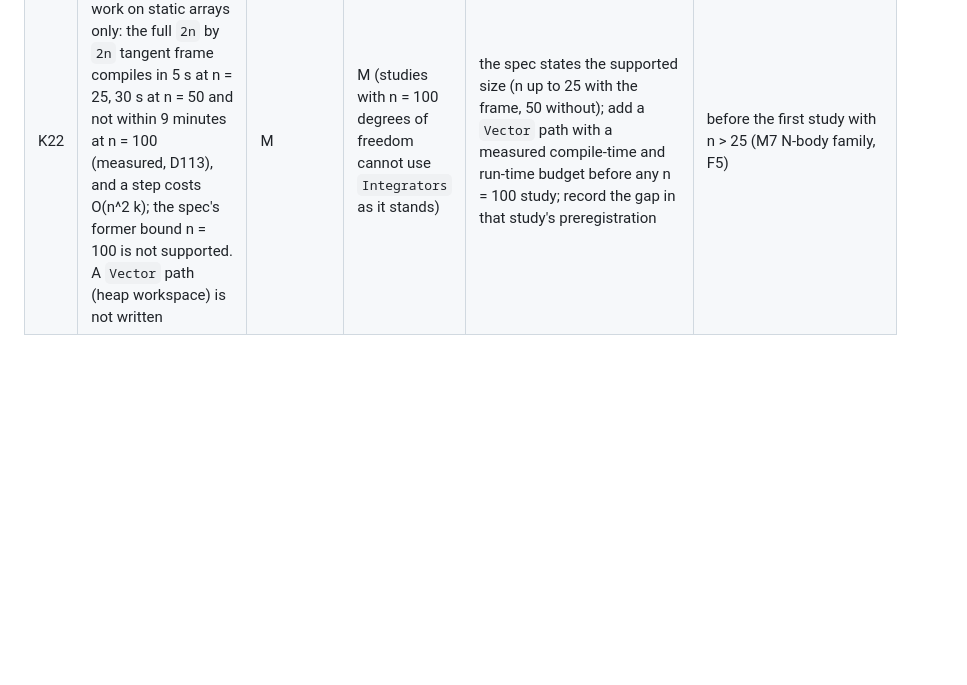
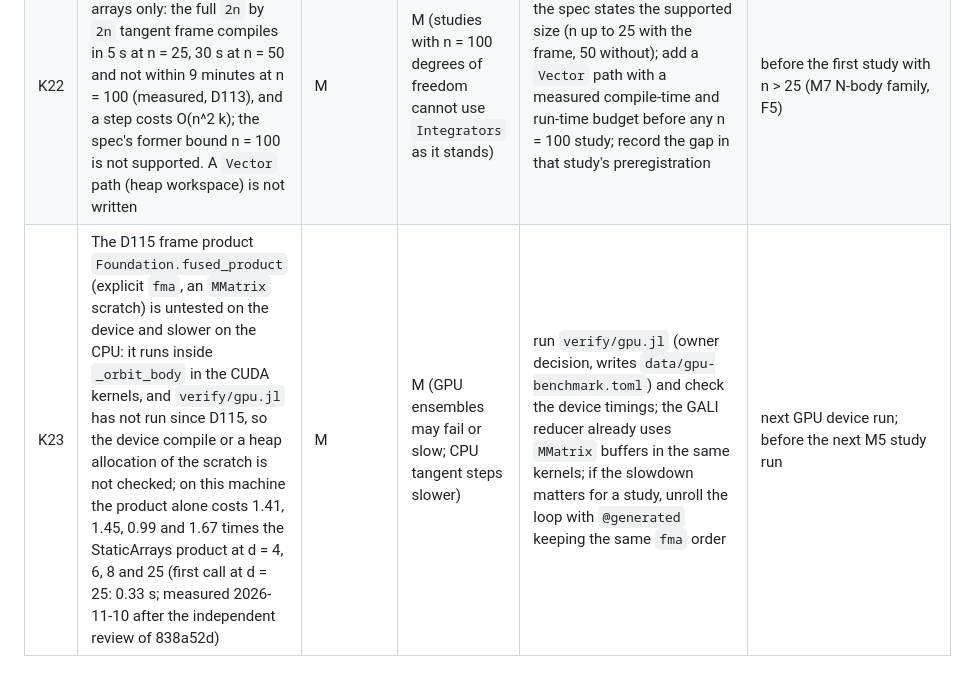
Before and after one commit to georgehadji/Chaos, a Markdown page: _config/risks.md, the part around the change. Drawn GitHub-style; blank space fills up the shorter version.

Commit message:
risks: K23 for the D115 frame product (owner: "Yes, add risk")
Independent review of 838a52d: no CRITICAL or HIGH finding. fused_product runs in
the CUDA kernels through _orbit_body, unchecked on the device since D115; on the CPU
the product costs 0.99 to 1.67 times the StaticArrays product (d = 4 to 25).

Co-Authored-By: Claude Opus 5.5 <noreply@anthropic.com>

```diff
--- a/_config/risks.md
+++ b/_config/risks.md
@@ -26,3 +26,4 @@ Layer 3, canonical. Reviewed at every milestone exit (see `build-order.md`). Lik
 | K20 | Double64 does not compile for the device, so extended-precision ensembles (P1 precision arm, R2) run on CPU threads only (388 ns per orbit-step on 4 threads, about 47 times the Float64 CPU cost) | H | M (precision-arm runs are slow) | size the precision arm in the M3 preregistration against `environment.md`; run it on all CPU threads | M3; closed 2026-10-21 (D61): the P1 Double64 arms ran on 23 CPU threads and completed (manifest arms `ladder_double64_short`, `ladder_double64_long`, `h4_double64`: status complete) |
 | K21 | `setup` has not been run: `environment.md` still holds the compute target, core and data-root placeholders, and M3 run stores need the data root | H | M (M3 runs cannot store results) | run `setup` at M3 kickoff, before study 01 | closed 2026-10-17: `setup` run; compute target this computer, 23 cores, data root `data/` (`environment.md`) |
 | K22 | Integrators (integrator-catalog) work on static arrays only: the full `2n` by `2n` tangent frame compiles in 5 s at n = 25, 30 s at n = 50 and not within 9 minutes at n = 100 (measured, D113), and a step costs O(n^2 k); the spec's former bound n = 100 is not supported. A `Vector` path (heap workspace) is not written | M | M (studies with n = 100 degrees of freedom cannot use `Integrators` as it stands) | the spec states the supported size (n up to 25 with the frame, 50 without); add a `Vector` path with a measured compile-time and run-time budget before any n = 100 study; record the gap in that study's preregistration | before the first study with n > 25 (M7 N-body family, F5) |
+| K23 | The D115 frame product `Foundation.fused_product` (explicit `fma`, an `MMatrix` scratch) is untested on the device and slower on the CPU: it runs inside `_orbit_body` in the CUDA kernels, and `verify/gpu.jl` has not run since D115, so the device compile or a heap allocation of the scratch is not checked; on this machine the product alone costs 1.41, 1.45, 0.99 and 1.67 times the StaticArrays product at d = 4, 6, 8 and 25 (first call at d = 25: 0.33 s; measured 2026-11-10 after the independent review of 838a52d) | M | M (GPU ensembles may fail or slow; CPU tangent steps slower) | run `verify/gpu.jl` (owner decision, writes `data/gpu-benchmark.toml`) and check the device timings; the GALI reducer already uses `MMatrix` buffers in the same kernels; if the slowdown matters for a study, unroll the loop with `@generated` keeping the same `fma` order | next GPU device run; before the next M5 study run |
```
